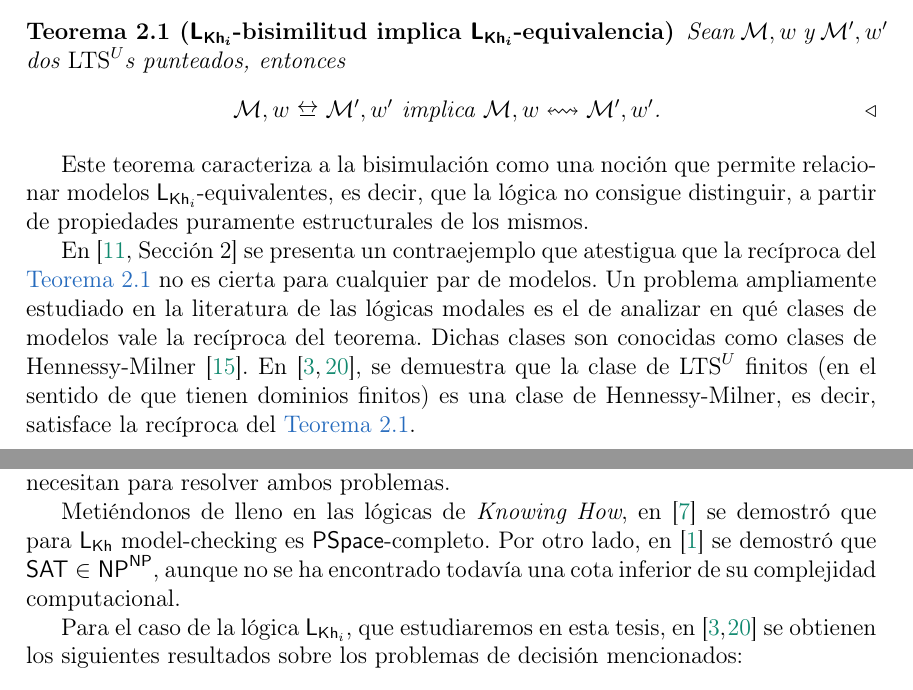
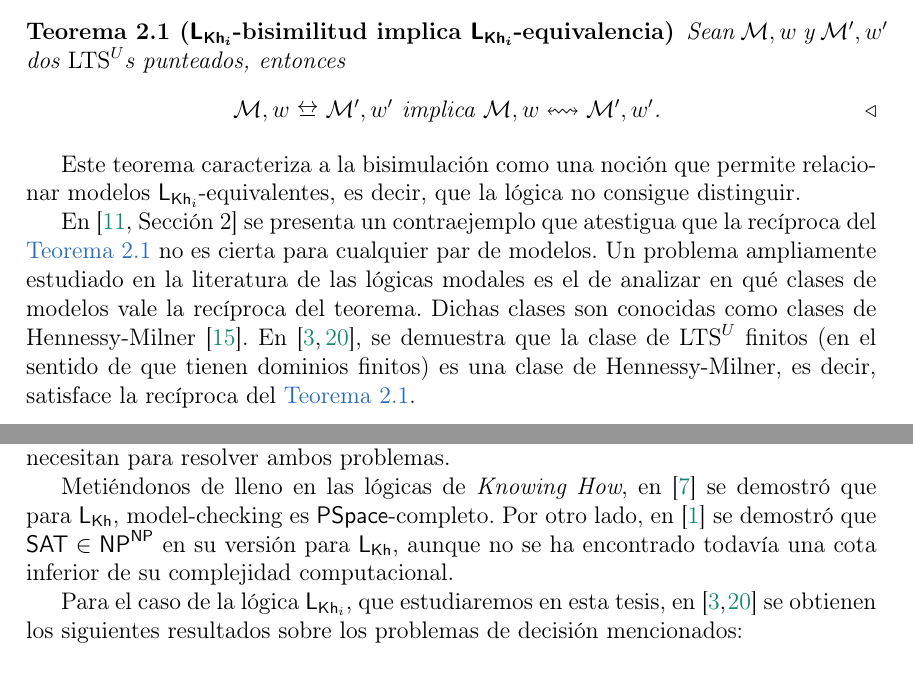
Before and after one commit to Antoniomondejar/TrabajoFinal, a LaTeX document (main.tex, which reads marco_teorico.tex): two parts of pages 23 and 24 of 63, joined at a grey line, cut so that both start at the same text. Compiled offline with pdfLaTeX.

Commit message:
revision capitulo 2

```diff
--- a/marco_teorico.tex
+++ b/marco_teorico.tex
@@ -508,8 +508,7 @@ Usualmente nos referimos a este resultado como el Teorema de Invarianza por Bisi
     \end{center}
 \end{teorema}
 
-Este teorema caracteriza a la bisimulación como una noción que permite relacionar modelos \KHilogic-equivalentes, es decir, que la lógica no consigue distinguir,
-a partir de propiedades puramente estructurales de los mismos.
+Este teorema caracteriza a la bisimulación como una noción que permite relacionar modelos \KHilogic-equivalentes, es decir, que la lógica no consigue distinguir.
 
 En \cite[Sección 2]{FervariVQW21} se presenta un contraejemplo que atestigua que la recíproca del \Cref{thm:bisim-implies-equivalence}
 no es cierta para cualquier par de modelos. Un problema ampliamente estudiado en la literatura de las lógicas modales es el de analizar
@@ -558,8 +557,8 @@ model-checking es \PSPACEComplete \cite[Capítulo 5, Sección 4]{Goldreich_2008}
 Una observación que surge a partir de estos resultados es que mientras mayor es el poder expresivo de la lógica, mayores son los recursos
 computacionales que se necesitan para resolver ambos problemas.
 
-Metiéndonos de lleno en las lógicas de \textit{Knowing How}, en \cite{Demri_Fervari_2023} se demostró que para \KHlogic model-checking
-es \PSPACEComplete. Por otro lado, en \cite{SAT_Upper_Bound} se demostró que $\SAT \in \NP^{\NP}$, aunque no se ha encontrado todavía
+Metiéndonos de lleno en las lógicas de \textit{Knowing How}, en \cite{Demri_Fervari_2023} se demostró que para \KHlogic, model-checking
+es \PSPACEComplete. Por otro lado, en \cite{SAT_Upper_Bound} se demostró que $\SAT \in \NP^{\NP}$ en su versión para \KHlogic, aunque no se ha encontrado todavía
 una cota inferior de su complejidad computacional.
 
 Para el caso de la lógica \KHilogic, que estudiaremos en esta tesis, en \cite{ArecesFSV25,SaraviaPHD} se obtienen los siguientes resultados
```
